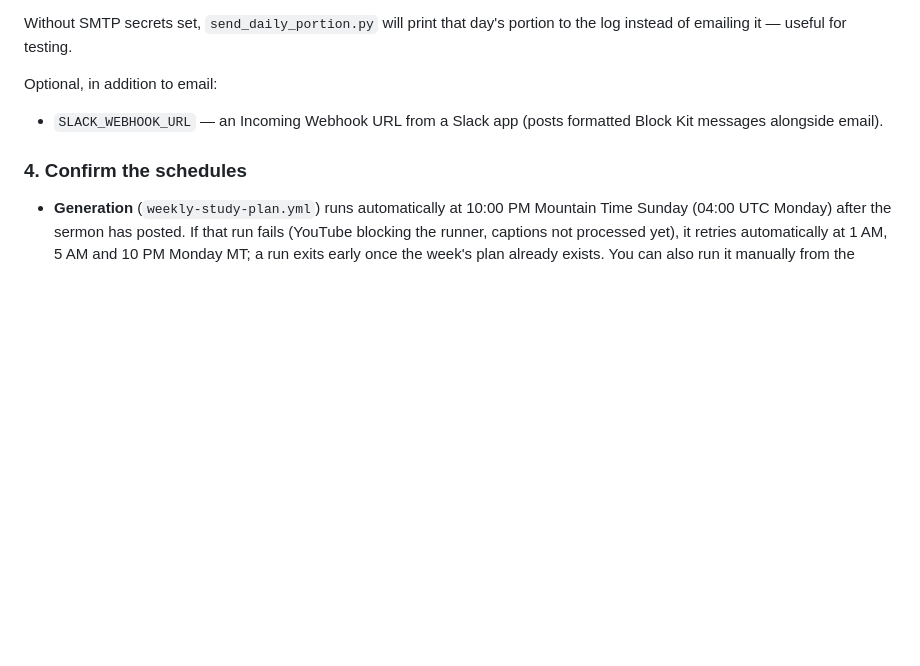
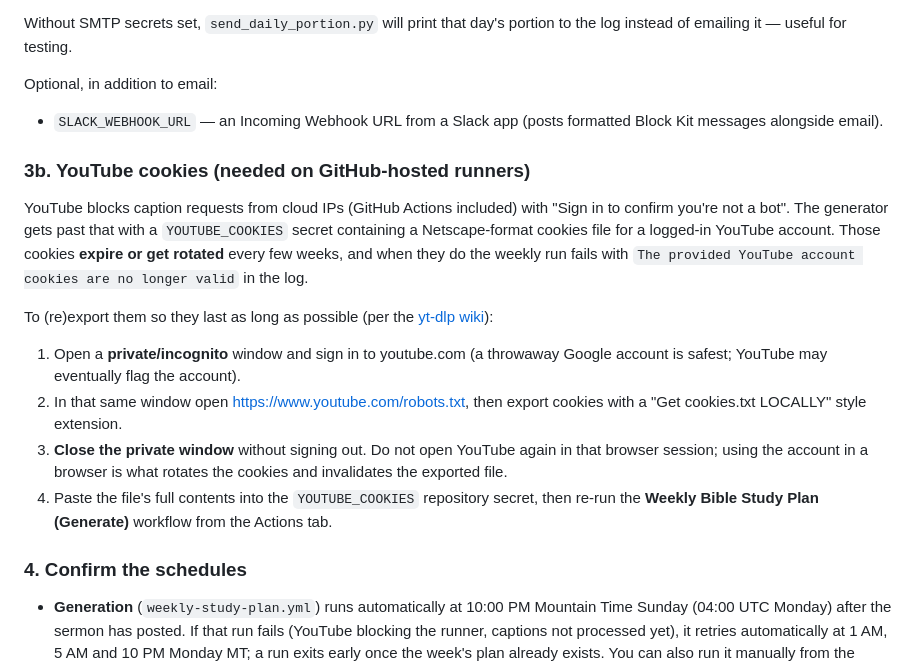
Before and after one commit to davelane26/rlcf-study-plan, a Markdown page: README.md, the part around the change. Drawn GitHub-style; blank space fills up the shorter version.

Commit message:
Document how to refresh the YOUTUBE_COOKIES secret when YouTube rotates it
Co-Authored-By: Claude Fable 5.1 <noreply@anthropic.com>
Claude-Session: https://claude.ai/code/session_01HaWcXbUhYBk3MqWiv17uKT

```diff
--- a/README.md
+++ b/README.md
@@ -76,6 +76,30 @@ Optional, in addition to email:
 - `SLACK_WEBHOOK_URL` — an Incoming Webhook URL from a Slack app
   (posts formatted Block Kit messages alongside email).
 
+### 3b. YouTube cookies (needed on GitHub-hosted runners)
+
+YouTube blocks caption requests from cloud IPs (GitHub Actions included)
+with "Sign in to confirm you're not a bot". The generator gets past that
+with a `YOUTUBE_COOKIES` secret containing a Netscape-format cookies file
+for a logged-in YouTube account. Those cookies **expire or get rotated**
+every few weeks, and when they do the weekly run fails with
+`The provided YouTube account cookies are no longer valid` in the log.
+
+To (re)export them so they last as long as possible (per the
+[yt-dlp wiki](https://github.com/yt-dlp/yt-dlp/wiki/Extractors#exporting-youtube-cookies)):
+
+1. Open a **private/incognito** window and sign in to youtube.com
+   (a throwaway Google account is safest; YouTube may eventually flag
+   the account).
+2. In that same window open <https://www.youtube.com/robots.txt>, then
+   export cookies with a "Get cookies.txt LOCALLY" style extension.
+3. **Close the private window** without signing out. Do not open YouTube
+   again in that browser session; using the account in a browser is what
+   rotates the cookies and invalidates the exported file.
+4. Paste the file's full contents into the `YOUTUBE_COOKIES` repository
+   secret, then re-run the **Weekly Bible Study Plan (Generate)** workflow
+   from the Actions tab.
+
 ### 4. Confirm the schedules
 - **Generation** (`weekly-study-plan.yml`) runs automatically at 10:00 PM
   Mountain Time Sunday (04:00 UTC Monday) after the sermon has posted.
```
